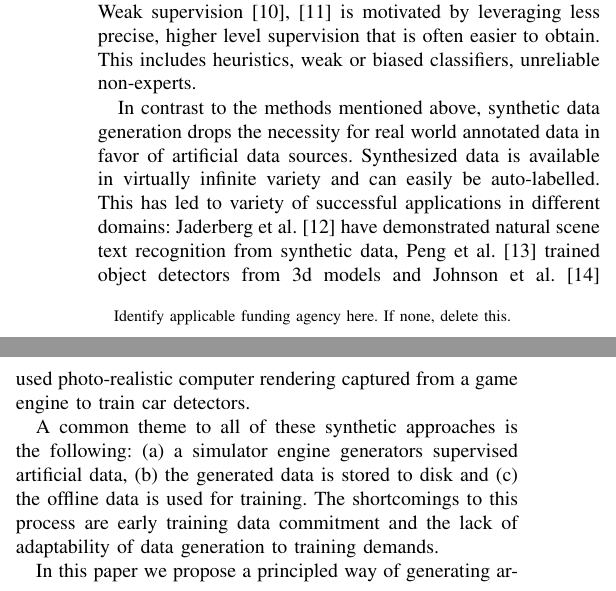
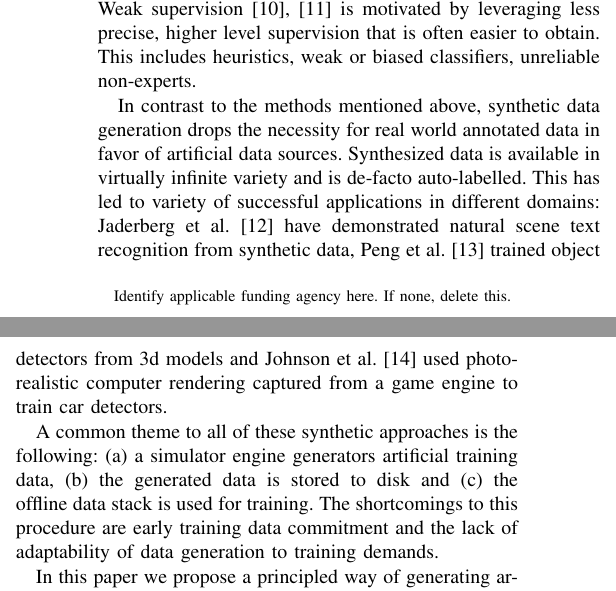
Before and after one commit to cheind/pytorch-blender, a LaTeX paper (indin2019/pytorch-blender.tex): two parts of the columns of page 1 of 2, joined at a grey line, cut so that both start at the same text. Compiled offline with pdfLaTeX.

Commit message:
wording improved

```diff
--- a/indin2019/pytorch-blender.tex
+++ b/indin2019/pytorch-blender.tex
@@ -71,9 +71,9 @@ Exposed to this bottleneck, new fields of research have opened up. Active learni
 
 % https://hazyresearch.github.io/snorkel/blog/ws_blog_post.html
 
-In contrast to the methods mentioned above, synthetic data generation drops the necessity for real world annotated data in favor of artificial data sources. Synthesized data is available in virtually infinite variety and can easily be auto-labelled. This has led to variety of successful applications in different domains: Jaderberg et al. \cite{jaderberg2014synthetic} have demonstrated natural scene text recognition from synthetic data, Peng et al. \cite{peng2015learning} trained object detectors from 3d models and Johnson et al. \cite{2017_Johnson_DrivingInTheMatrix} used photo-realistic computer rendering captured from a game engine to train car detectors.
+In contrast to the methods mentioned above, synthetic data generation drops the necessity for real world annotated data in favor of artificial data sources. Synthesized data is available in virtually infinite variety and is de-facto auto-labelled. This has led to variety of successful applications in different domains: Jaderberg et al. \cite{jaderberg2014synthetic} have demonstrated natural scene text recognition from synthetic data, Peng et al. \cite{peng2015learning} trained object detectors from 3d models and Johnson et al. \cite{2017_Johnson_DrivingInTheMatrix} used photo-realistic computer rendering captured from a game engine to train car detectors.
 
-A common theme to all of these synthetic approaches is the following: (a) a simulator engine generators supervised artificial data, (b) the generated data is stored to disk and (c) the offline data is used for training. The shortcomings to this process are early training data commitment and the lack of adaptability of data generation to training demands.
+A common theme to all of these synthetic approaches is the following: (a) a simulator engine generators artificial training data, (b) the generated data is stored to disk and (c) the offline data stack is used for training. The shortcomings to this procedure are early training data commitment and the lack of adaptability of data generation to training demands.
 
 In this paper we propose a principled way of generating artificial training data from a 3D simulator engine that is directly looped into the training procedure, thereby avoiding early data commitment. A bi-directional communication channel enables the training procedure to request random samples with varying priority. We demonstrate the usefulness of our approach to the detection of robot poses in color images using non-realistic computer images.
 
```
